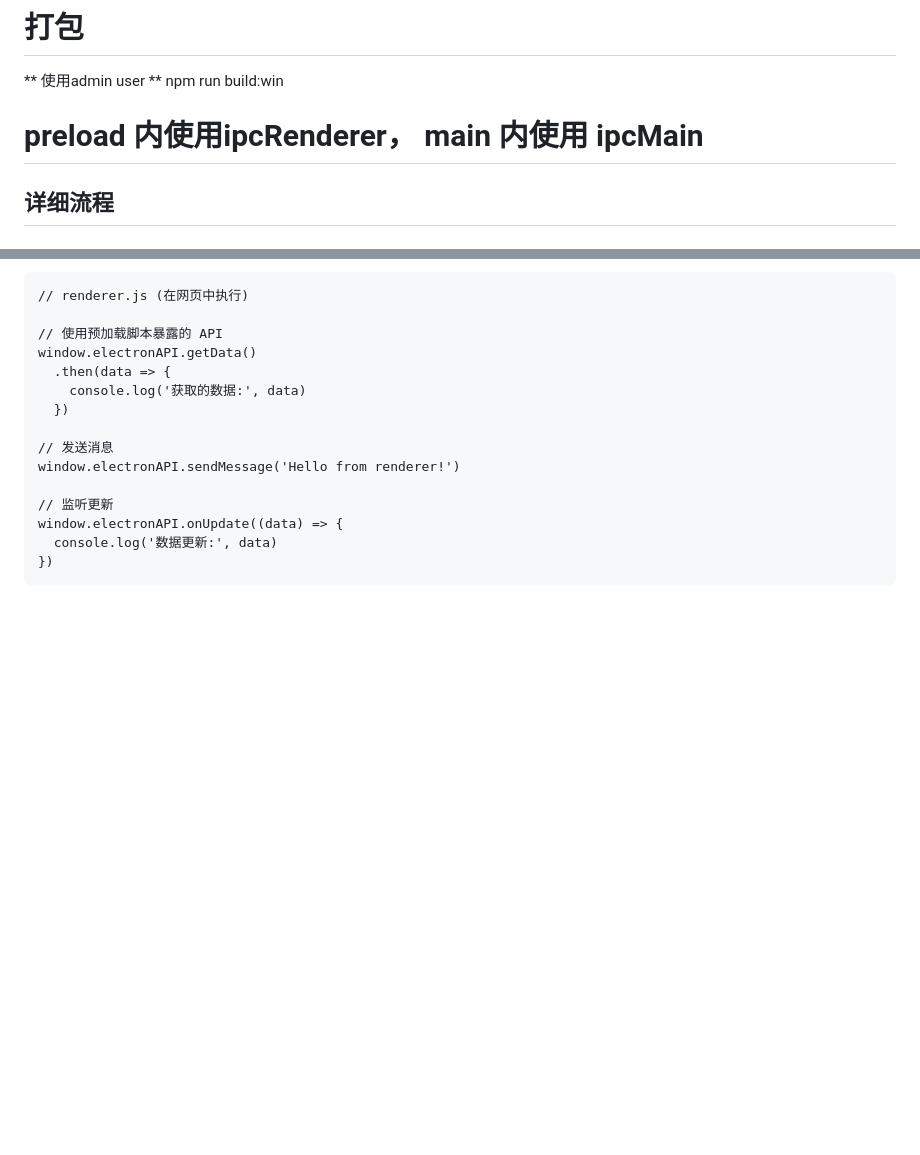
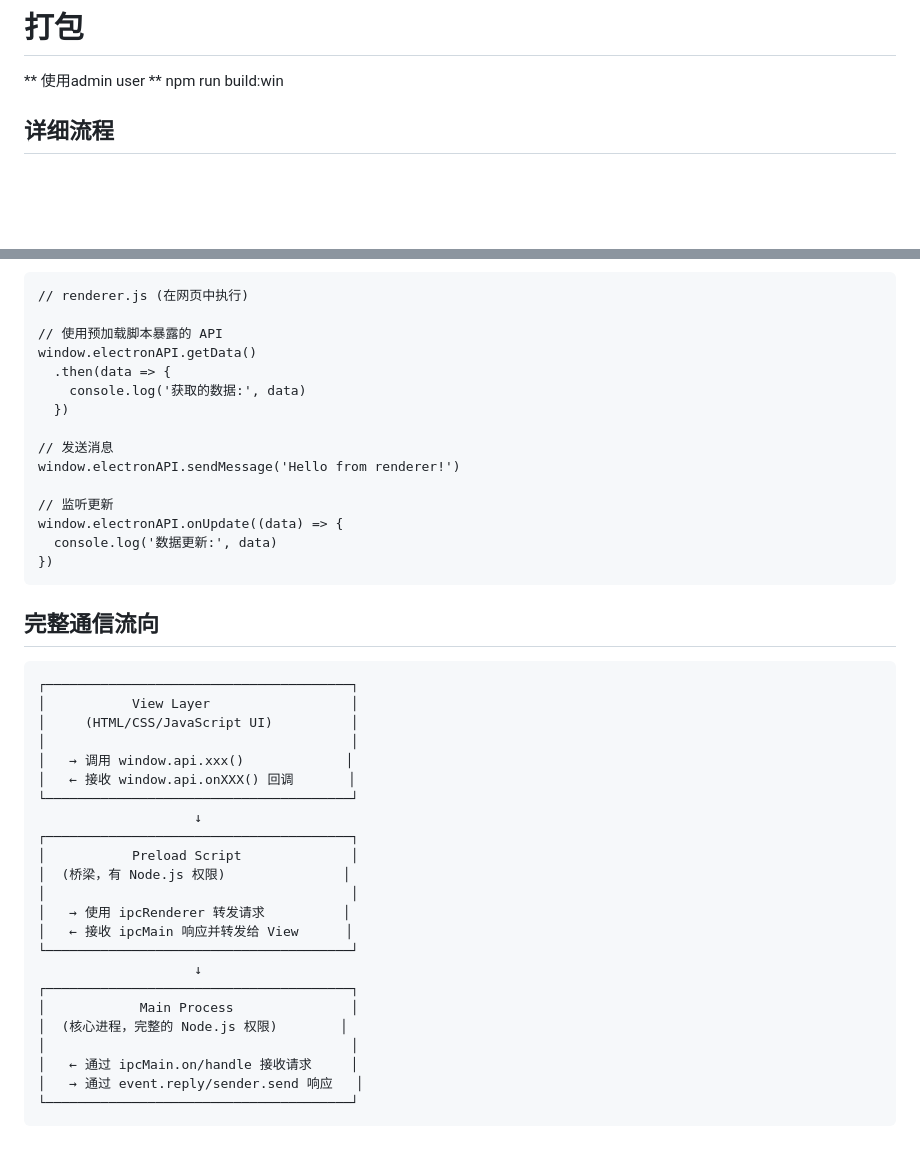
Before and after one commit to 728rabbit/electron-default-demo, a Markdown page: README.md, 2 parts joined by grey strips. GitHub-like rendering; blank space fills up the shorter version.

```diff
--- a/README.md
+++ b/README.md
@@ -60,9 +60,6 @@ npm install electron-builder --save-dev
 # 打包
 ** 使用admin user **
 npm run build:win
-
-
-# preload 内使用ipcRenderer， main 内使用 ipcMain
 
 ## 详细流程
 
@@ -138,3 +135,29 @@ javascript
     window.electronAPI.onUpdate((data) => {
       console.log('数据更新:', data)
     })
+
+
+## 完整通信流向
+    ┌───────────────────────────────────────┐
+    │           View Layer                  │
+    │     (HTML/CSS/JavaScript UI)          │
+    │                                       │
+    │   → 调用 window.api.xxx()             │
+    │   ← 接收 window.api.onXXX() 回调       │
+    └───────────────────────────────────────┘
+                        ↓
+    ┌───────────────────────────────────────┐
+    │           Preload Script              │
+    │  (桥梁，有 Node.js 权限)               │
+    │                                       │
+    │   → 使用 ipcRenderer 转发请求          │
+    │   ← 接收 ipcMain 响应并转发给 View      │
+    └───────────────────────────────────────┘
+                        ↓
+    ┌───────────────────────────────────────┐
+    │            Main Process               │
+    │  (核心进程，完整的 Node.js 权限)        │
+    │                                       │
+    │   ← 通过 ipcMain.on/handle 接收请求     │
+    │   → 通过 event.reply/sender.send 响应   │
+    └───────────────────────────────────────┘
```
